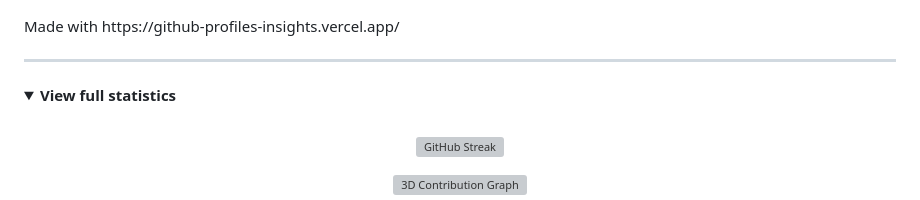
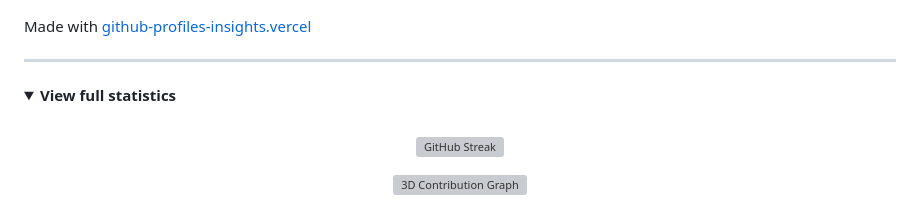
Before and after one commit to christianalberto/christianalberto, a Markdown page: README.md, the part around the change. Rendered like a GitHub page; folded sections open; grey boxes are pictures that could not be loaded.

Commit message:
Fix attribution link in README
Updated the attribution link for GitHub profiles insights.

```diff
--- a/README.md
+++ b/README.md
@@ -123,7 +123,7 @@ Hi, I'm Christian Alberto, Senior Full Stack Developer with **18+ years** buildi
   </a>
 </p>
 
-<p>Made with https://github-profiles-insights.vercel.app/</p>
+<p>Made with  <a href="https://github-profiles-insights.vercel.app/">github-profiles-insights.vercel</a>
 
 ---
 
```
